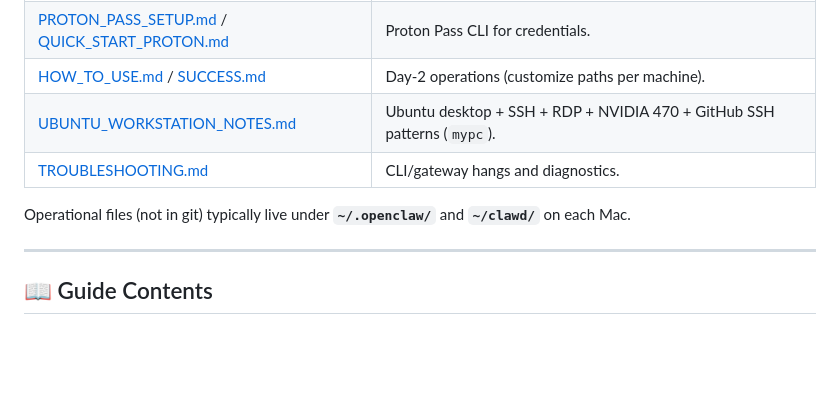
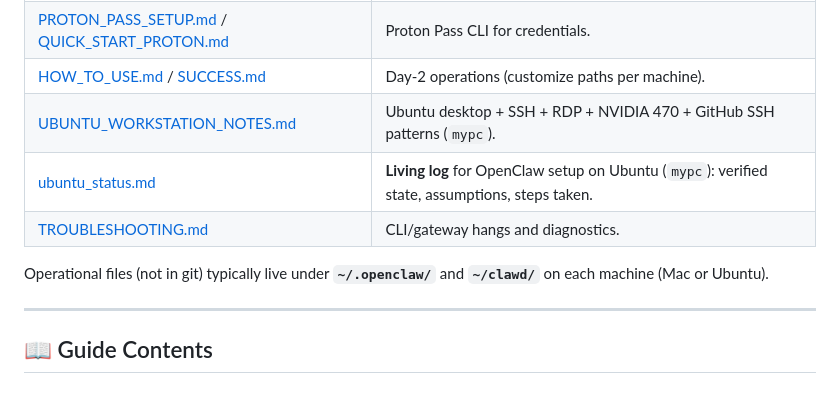
Before and after one commit to farrox/myOpenClaw, a Markdown page: README.md, the part around the change. Rendered like a GitHub page; blank space fills up the shorter version.

Commit message:
Add ubuntu_status.md living log for mypc OpenClaw setup
Track verified checks, assumptions, and checklist; link from README.

Made-with: Cursor

```diff
--- a/README.md
+++ b/README.md
@@ -46,9 +46,10 @@ command openclaw --version
 | [PROTON_PASS_SETUP.md](PROTON_PASS_SETUP.md) / [QUICK_START_PROTON.md](QUICK_START_PROTON.md) | Proton Pass CLI for credentials. |
 | [HOW_TO_USE.md](HOW_TO_USE.md) / [SUCCESS.md](SUCCESS.md) | Day‑2 operations (customize paths per machine). |
 | [UBUNTU_WORKSTATION_NOTES.md](UBUNTU_WORKSTATION_NOTES.md) | Ubuntu desktop + SSH + RDP + NVIDIA 470 + GitHub SSH patterns (`mypc`). |
+| [ubuntu_status.md](ubuntu_status.md) | **Living log** for OpenClaw setup on Ubuntu (`mypc`): verified state, assumptions, steps taken. |
 | [TROUBLESHOOTING.md](TROUBLESHOOTING.md) | CLI/gateway hangs and diagnostics. |
 
-Operational files (not in git) typically live under **`~/.openclaw/`** and **`~/clawd/`** on each Mac.
+Operational files (not in git) typically live under **`~/.openclaw/`** and **`~/clawd/`** on each machine (Mac or Ubuntu).
 
 ---
 
```
Also changed, not shown: ubuntu_status.md (added, +66 -0 lines).
